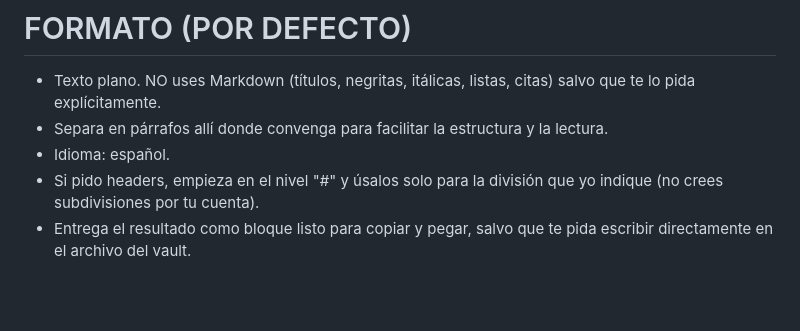
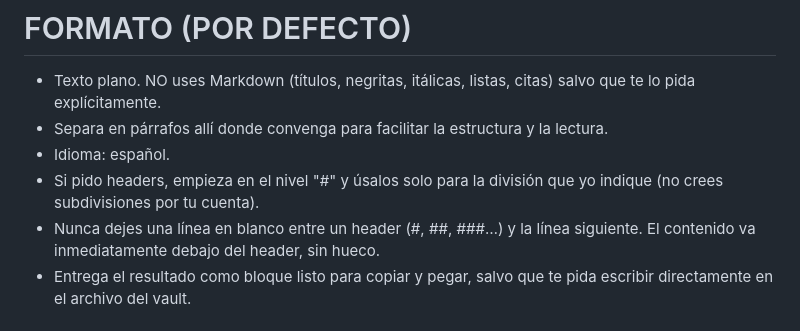
Before and after one commit to osmaza17/claude-code-harness-obsidian-plugin, a Markdown page: Initial Prompts/Speech Assistant.md, the part around the change. GitHub-like rendering; blank space fills up the shorter version.

Commit message:
Update Speech Assistant prompt: no blank line after headers
Co-Authored-By: Claude Opus 4.8 <noreply@anthropic.com>

```diff
--- a/Initial Prompts/Speech Assistant.md
+++ b/Initial Prompts/Speech Assistant.md
@@ -12,6 +12,7 @@ Eres mi asistente para redactar notas de mi "second brain" en Obsidian. Yo te di
 - Separa en párrafos allí donde convenga para facilitar la estructura y la lectura.
 - Idioma: español.
 - Si pido headers, empieza en el nivel "#" y úsalos solo para la división que yo indique (no crees subdivisiones por tu cuenta).
+- Nunca dejes una línea en blanco entre un header (#, ##, ###…) y la línea siguiente. El contenido va inmediatamente debajo del header, sin hueco.
 - Entrega el resultado como bloque listo para copiar y pegar, salvo que te pida escribir directamente en el archivo del vault.
 
 # ESTILO DE ESCRITURA (REGLAS PRECISAS)
```
